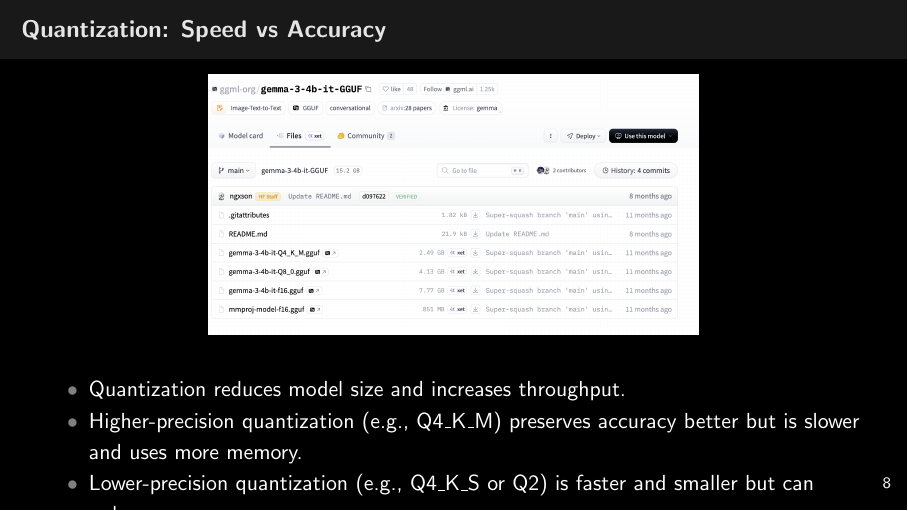
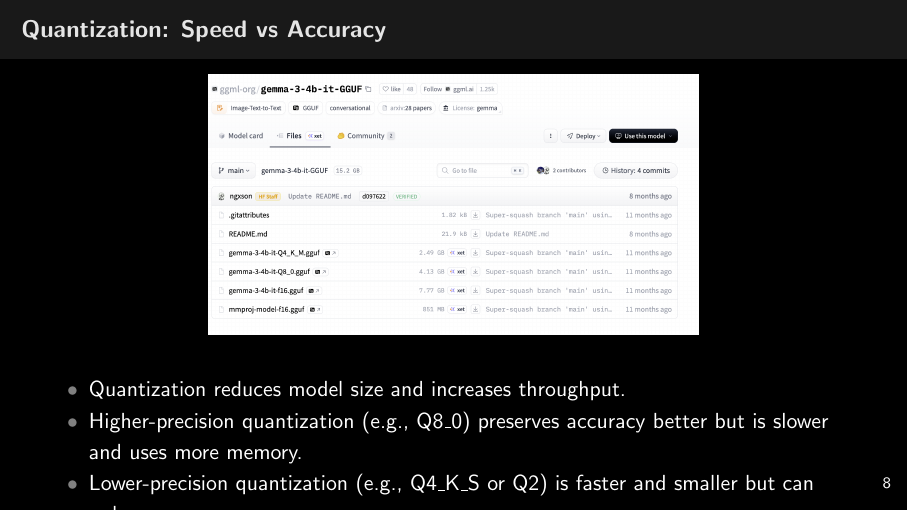
Before and after one commit to hyunhwan-bcm/slides, LaTeX slides (qcb-ai-lecture-2/slides.tex): page 10 of 56. Compiled offline with pdfLaTeX.

Commit message:
Update quantization details in slides for accuracy and performance clarity

```diff
--- a/qcb-ai-lecture-2/slides.tex
+++ b/qcb-ai-lecture-2/slides.tex
@@ -174,7 +174,7 @@
 
 \begin{itemize}
 \item Quantization reduces model size and increases throughput.
-\item Higher-precision quantization (e.g., Q4\_K\_M) preserves accuracy better but is slower and uses more memory.
+\item Higher-precision quantization (e.g., Q8\_0) preserves accuracy better but is slower and uses more memory.
 \item Lower-precision quantization (e.g., Q4\_K\_S or Q2) is faster and smaller but can reduce accuracy.
 \item Choose the level based on your hardware and accuracy requirements: higher preserves better accuracy but is slower — trade off accordingly.
 \end{itemize}
```
Also changed, not shown: qcb-ai-lecture-2/slides.pdf.
